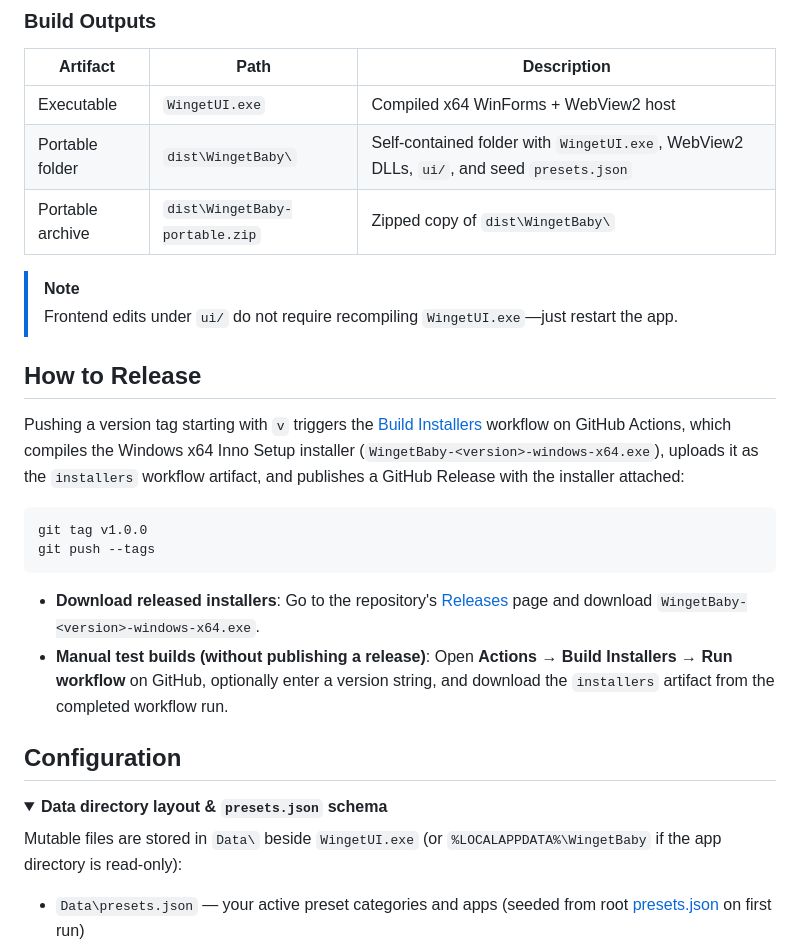
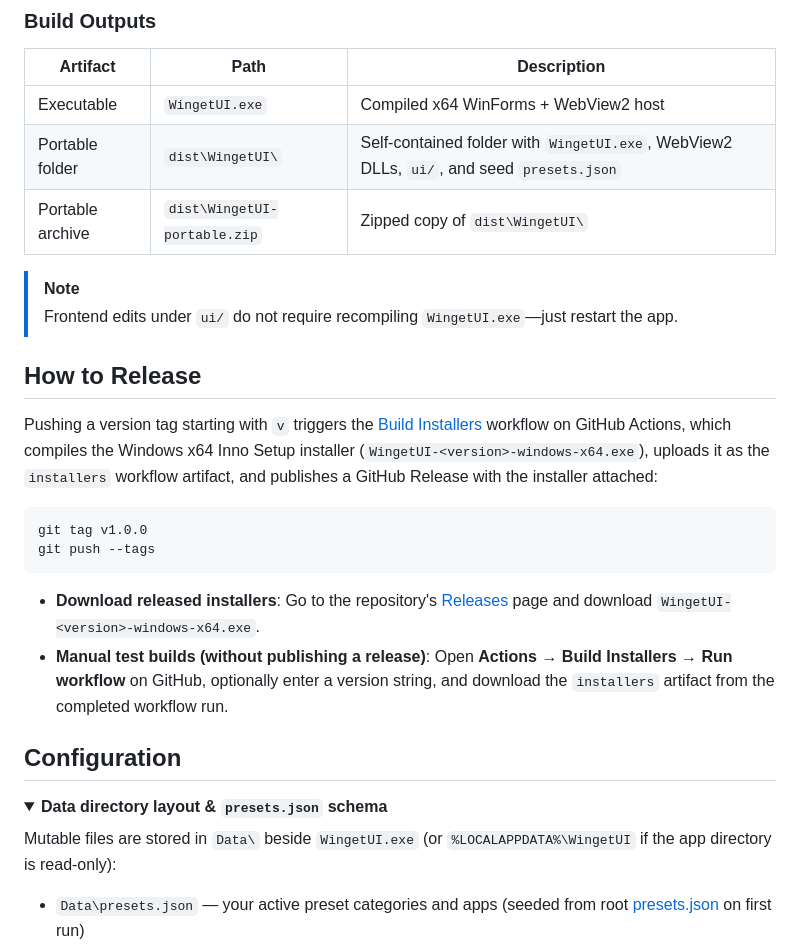
Before and after one commit to projectGloria/WingetUI, a Markdown page: README.md, the part around one of its changes. GitHub-like rendering; folded sections open.

````diff
--- a/README.md
+++ b/README.md
@@ -142,22 +142,22 @@ On first launch, Winget Baby copies the seed [presets.json](presets.json) into `
 | Artifact | Path | Description |
 | --- | --- | --- |
 | Executable | `WingetUI.exe` | Compiled x64 WinForms + WebView2 host |
-| Portable folder | `dist\WingetBaby\` | Self-contained folder with `WingetUI.exe`, WebView2 DLLs, `ui/`, and seed `presets.json` |
-| Portable archive | `dist\WingetBaby-portable.zip` | Zipped copy of `dist\WingetBaby\` |
+| Portable folder | `dist\WingetUI\` | Self-contained folder with `WingetUI.exe`, WebView2 DLLs, `ui/`, and seed `presets.json` |
+| Portable archive | `dist\WingetUI-portable.zip` | Zipped copy of `dist\WingetUI\` |
 
 > [!NOTE]
 > Frontend edits under `ui/` do not require recompiling `WingetUI.exe`—just restart the app.
 
 ## How to Release
 
-Pushing a version tag starting with `v` triggers the [Build Installers](.github/workflows/build-installers.yml) workflow on GitHub Actions, which compiles the Windows x64 Inno Setup installer (`WingetBaby-<version>-windows-x64.exe`), uploads it as the `installers` workflow artifact, and publishes a GitHub Release with the installer attached:
+Pushing a version tag starting with `v` triggers the [Build Installers](.github/workflows/build-installers.yml) workflow on GitHub Actions, which compiles the Windows x64 Inno Setup installer (`WingetUI-<version>-windows-x64.exe`), uploads it as the `installers` workflow artifact, and publishes a GitHub Release with the installer attached:
 
 ```bash
 git tag v1.0.0
 git push --tags
 ```
 
-- **Download released installers**: Go to the repository's [Releases](https://github.com/projectGloria/WingetUI/releases) page and download `WingetBaby-<version>-windows-x64.exe`.
+- **Download released installers**: Go to the repository's [Releases](https://github.com/projectGloria/WingetUI/releases) page and download `WingetUI-<version>-windows-x64.exe`.
 - **Manual test builds (without publishing a release)**: Open **Actions → Build Installers → Run workflow** on GitHub, optionally enter a version string, and download the `installers` artifact from the completed workflow run.
 
 ## Configuration
@@ -165,7 +165,7 @@ git push --tags
 <details>
 <summary><strong>Data directory layout &amp; <code>presets.json</code> schema</strong></summary>
 
-Mutable files are stored in `Data\` beside `WingetUI.exe` (or `%LOCALAPPDATA%\WingetBaby` if the app directory is read-only):
+Mutable files are stored in `Data\` beside `WingetUI.exe` (or `%LOCALAPPDATA%\WingetUI` if the app directory is read-only):
 
 - `Data\presets.json` — your active preset categories and apps (seeded from root [presets.json](presets.json) on first run)
 - `Data\meta-cache.json` — 7-day cache of resolved icons, release dates, URLs, and publisher trust scores
````
Also changed, not shown: other parts of README.md (+8 -8 lines), CLAUDE.md (+2 -2 lines), ui/assets/logo.png (added), 11 other files.
